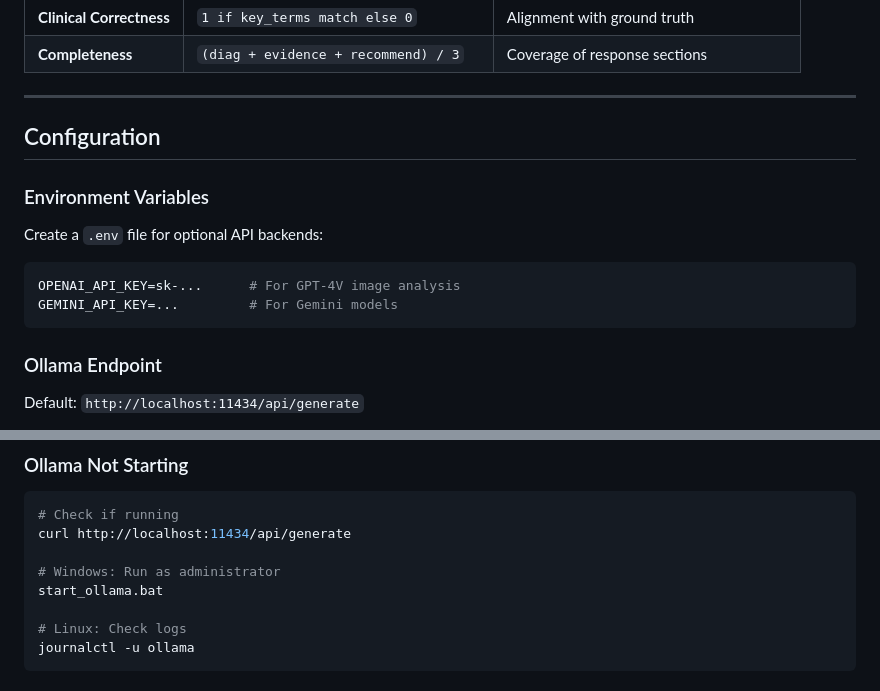
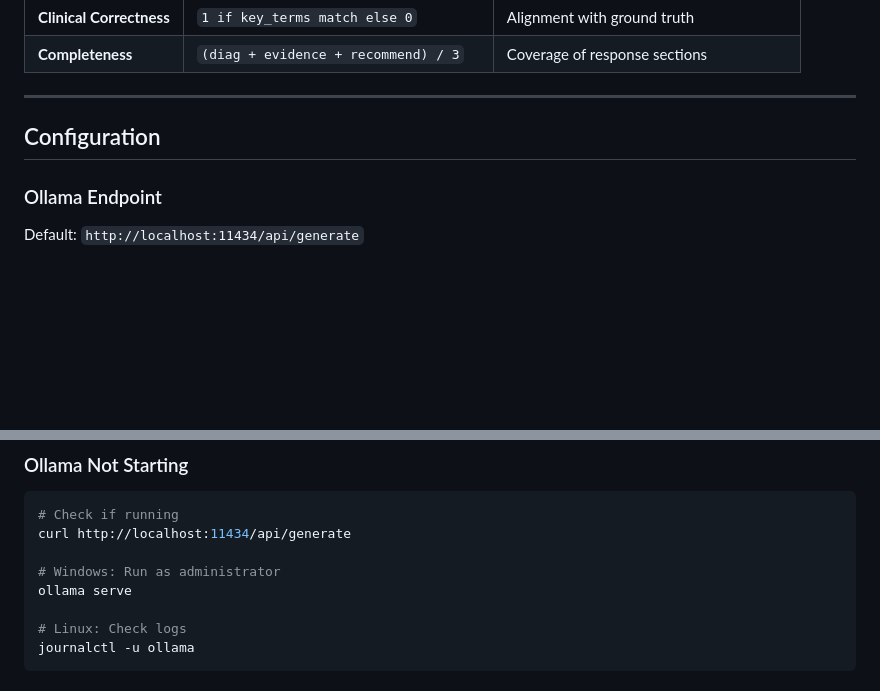
Before and after one commit to priyadarshinirajesh/Multimodel-RAG-Implementation, a Markdown page: README.md, 2 parts joined by grey strips. Rendered like a GitHub page; blank space fills up the shorter version.

````diff
--- a/README.md
+++ b/README.md
@@ -354,15 +348,6 @@ Uses DeepSeek-R1:7B to generate:
 
 ## Configuration
 
-### Environment Variables
-
-Create a `.env` file for optional API backends:
-
-```env
-OPENAI_API_KEY=sk-...      # For GPT-4V image analysis
-GEMINI_API_KEY=...         # For Gemini models
-```
-
 ### Ollama Endpoint
 
 Default: `http://localhost:11434/api/generate`
@@ -390,7 +375,7 @@ Modify in:
 curl http://localhost:11434/api/generate
 
 # Windows: Run as administrator
-start_ollama.bat
+ollama serve
 
 # Linux: Check logs
 journalctl -u ollama
````
Also changed, not shown: other parts of README.md (+0 -50 lines).
